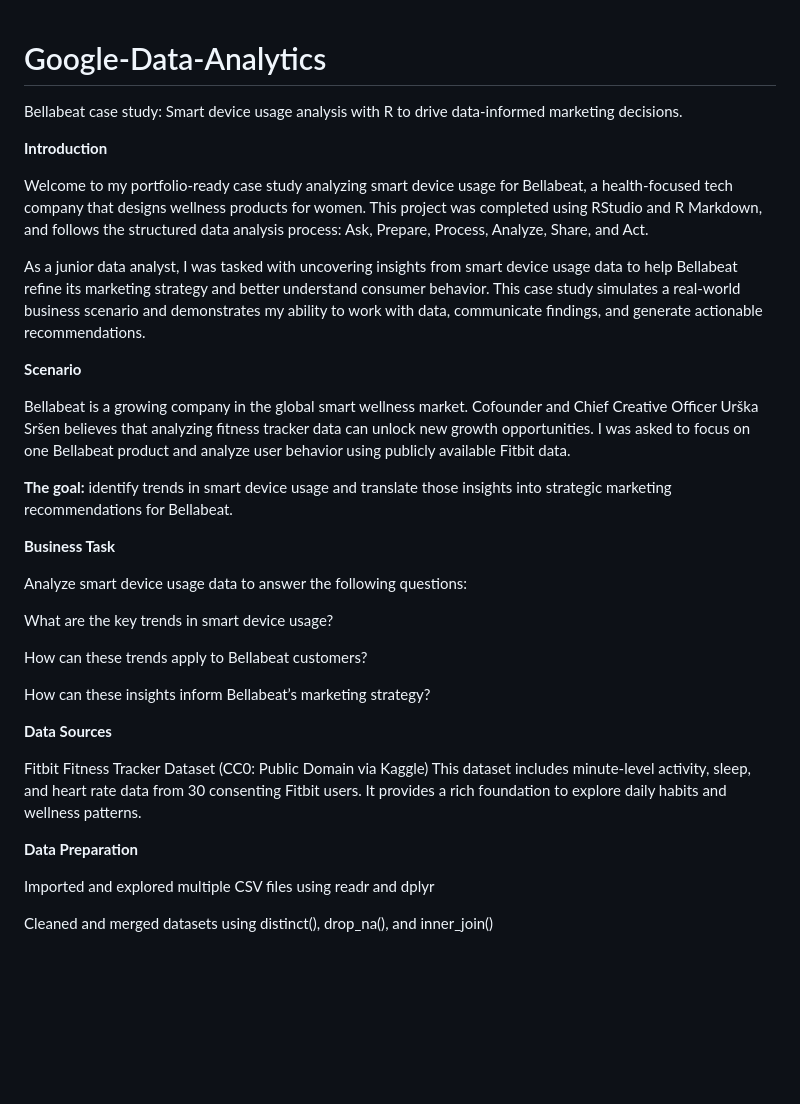
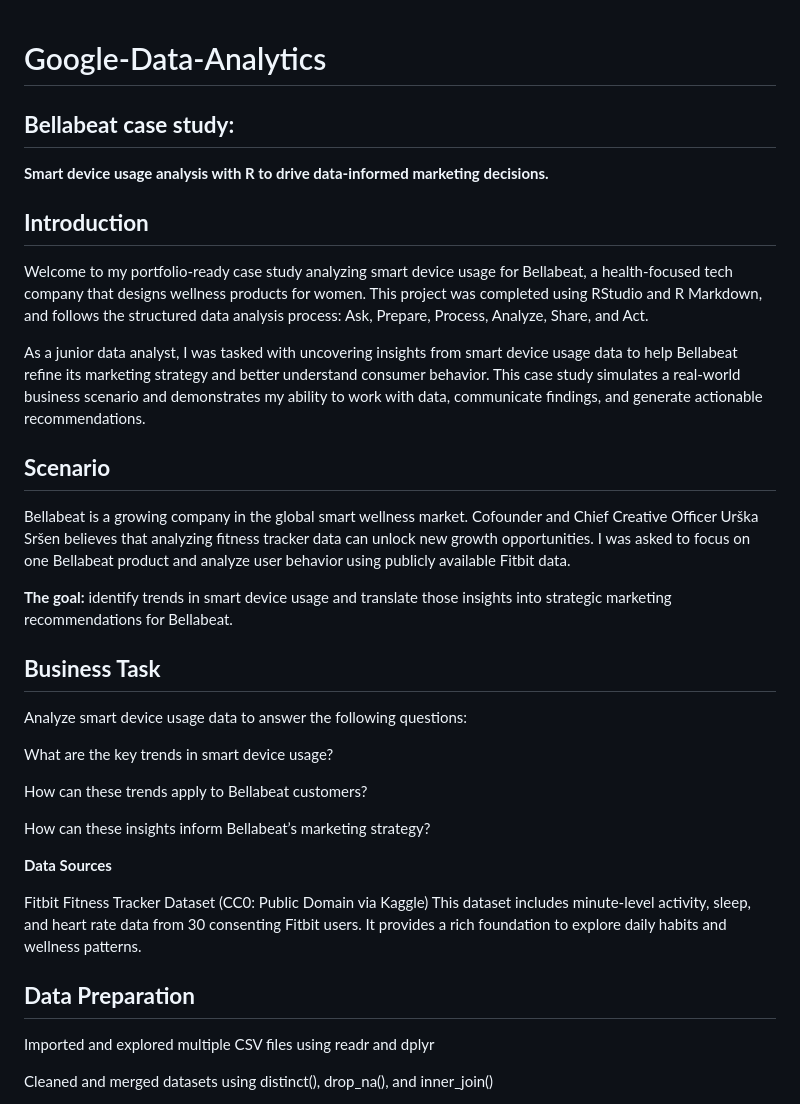
Before and after one commit to IAaqib78/Google-Data-Analytics, a Markdown page: README.md, the part around the change printed below. GitHub-like rendering; blank space fills up the shorter version.

```diff
--- a/README.md
+++ b/README.md
@@ -1,19 +1,21 @@
 # Google-Data-Analytics
-Bellabeat case study: Smart device usage analysis with R to drive data-informed marketing decisions.
 
-**Introduction**
+## **Bellabeat case study:**
+**Smart device usage analysis with R to drive data-informed marketing decisions.**
+
+## **Introduction**
 
 Welcome to my portfolio-ready case study analyzing smart device usage for Bellabeat, a health-focused tech company that designs wellness products for women. This project was completed using RStudio and R Markdown, and follows the structured data analysis process: Ask, Prepare, Process, Analyze, Share, and Act.
 
 As a junior data analyst, I was tasked with uncovering insights from smart device usage data to help Bellabeat refine its marketing strategy and better understand consumer behavior. This case study simulates a real-world business scenario and demonstrates my ability to work with data, communicate findings, and generate actionable recommendations.
 
-**Scenario**
+## **Scenario**
 
 Bellabeat is a growing company in the global smart wellness market. Cofounder and Chief Creative Officer Urška Sršen believes that analyzing fitness tracker data can unlock new growth opportunities. I was asked to focus on one Bellabeat product and analyze user behavior using publicly available Fitbit data.
 
 **The goal:**     identify trends in smart device usage and translate those insights into strategic marketing recommendations for Bellabeat.
 
-**Business Task**
+## **Business Task**
 
 Analyze smart device usage data to answer the following questions:
 
@@ -28,7 +30,7 @@ How can these insights inform Bellabeat’s marketing strategy?
 Fitbit Fitness Tracker Dataset (CC0: Public Domain via Kaggle) This dataset includes minute-level activity, sleep, and heart rate data from 30 consenting Fitbit users. It provides a rich foundation to explore daily habits and wellness patterns.
 
 
-**Data Preparation**
+## **Data Preparation**
 
 Imported and explored multiple CSV files using readr and dplyr
 
```
Also changed, not shown: other parts of README.md (+3 -3 lines).
